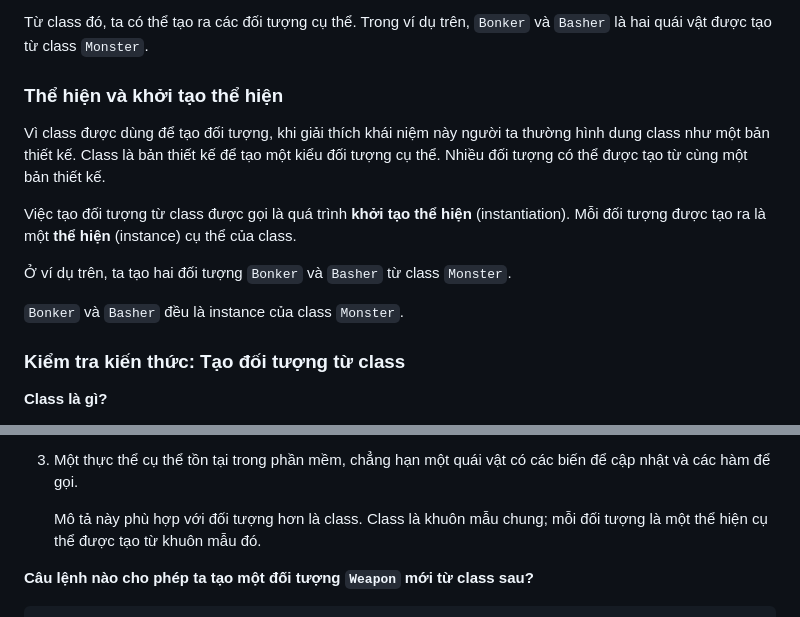
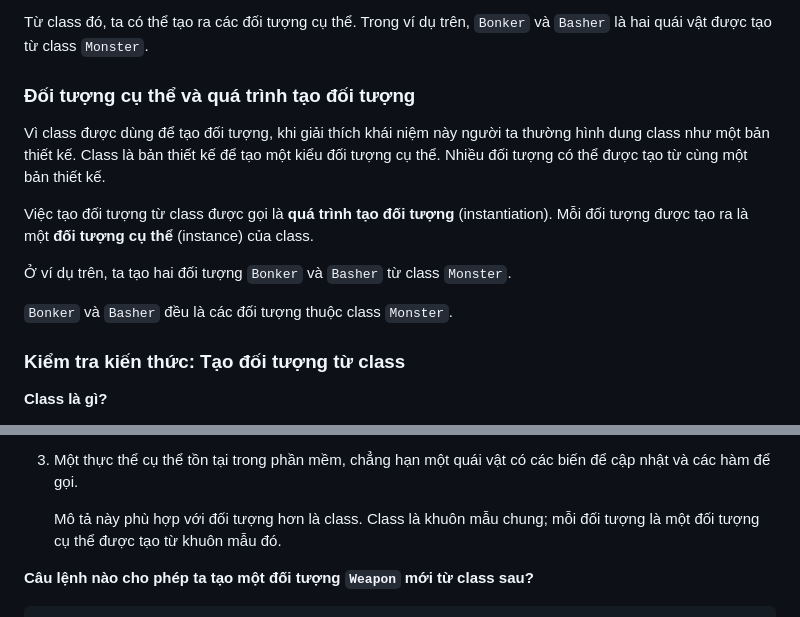
Before and after one commit to germineye/class-n-struct, a Markdown page: content/abstraction-and-class.2.md, 2 parts joined by grey strips. GitHub-like rendering.

Commit message:
fix: correct instance terminology

```diff
--- a/content/abstraction-and-class.2.md
+++ b/content/abstraction-and-class.2.md
@@ -96,15 +96,15 @@ Monster Basher;
 
 Từ class đó, ta có thể tạo ra các đối tượng cụ thể. Trong ví dụ trên, `Bonker` và `Basher` là hai quái vật được tạo từ class `Monster`.
 
-### Thể hiện và khởi tạo thể hiện
+### Đối tượng cụ thể và quá trình tạo đối tượng
 
 Vì class được dùng để tạo đối tượng, khi giải thích khái niệm này người ta thường hình dung class như một bản thiết kế. Class là bản thiết kế để tạo một kiểu đối tượng cụ thể. Nhiều đối tượng có thể được tạo từ cùng một bản thiết kế.
 
-Việc tạo đối tượng từ class được gọi là quá trình **khởi tạo thể hiện** (instantiation). Mỗi đối tượng được tạo ra là một **thể hiện** (instance) cụ thể của class.
+Việc tạo đối tượng từ class được gọi là **quá trình tạo đối tượng** (instantiation). Mỗi đối tượng được tạo ra là một **đối tượng cụ thể** (instance) của class.
 
 Ở ví dụ trên, ta tạo hai đối tượng `Bonker` và `Basher` từ class `Monster`.
 
-`Bonker` và `Basher` đều là instance của class `Monster`.
+`Bonker` và `Basher` đều là các đối tượng thuộc class `Monster`.
 
 ### Kiểm tra kiến thức: Tạo đối tượng từ class
 
@@ -120,7 +120,7 @@ Việc tạo đối tượng từ class được gọi là quá trình **khởi
 
 3. Một thực thể cụ thể tồn tại trong phần mềm, chẳng hạn một quái vật có các biến để cập nhật và các hàm để gọi.
 
-   Mô tả này phù hợp với đối tượng hơn là class. Class là khuôn mẫu chung; mỗi đối tượng là một thể hiện cụ thể được tạo từ khuôn mẫu đó.
+   Mô tả này phù hợp với đối tượng hơn là class. Class là khuôn mẫu chung; mỗi đối tượng là một đối tượng cụ thể được tạo từ khuôn mẫu đó.
 
 **Câu lệnh nào cho phép ta tạo một đối tượng `Weapon` mới từ class sau?**
 
```
Also changed, not shown: content/abstraction-and-class.4.md (+1 -1 lines).
